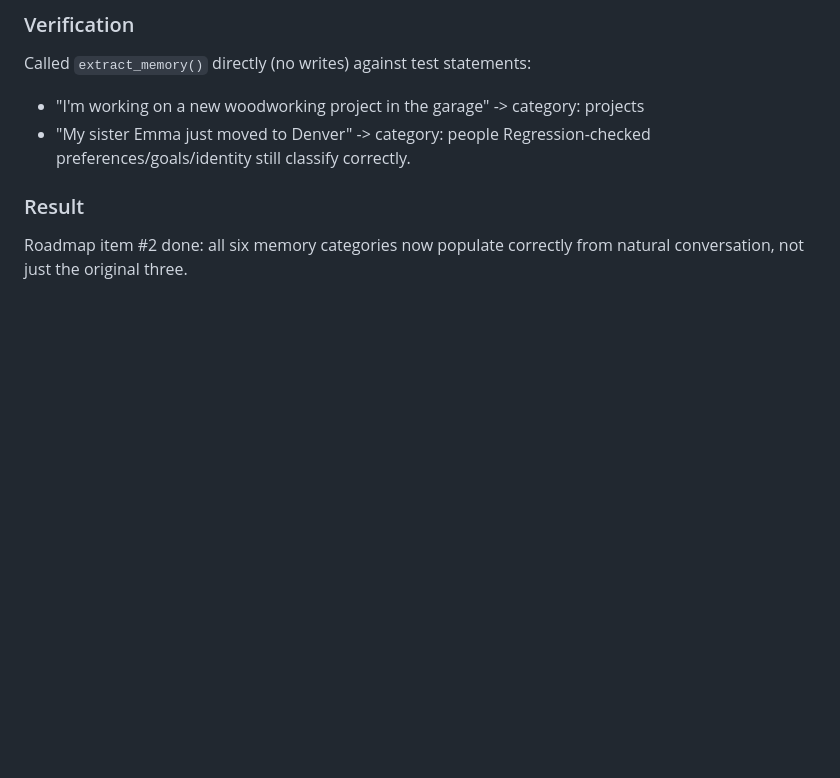
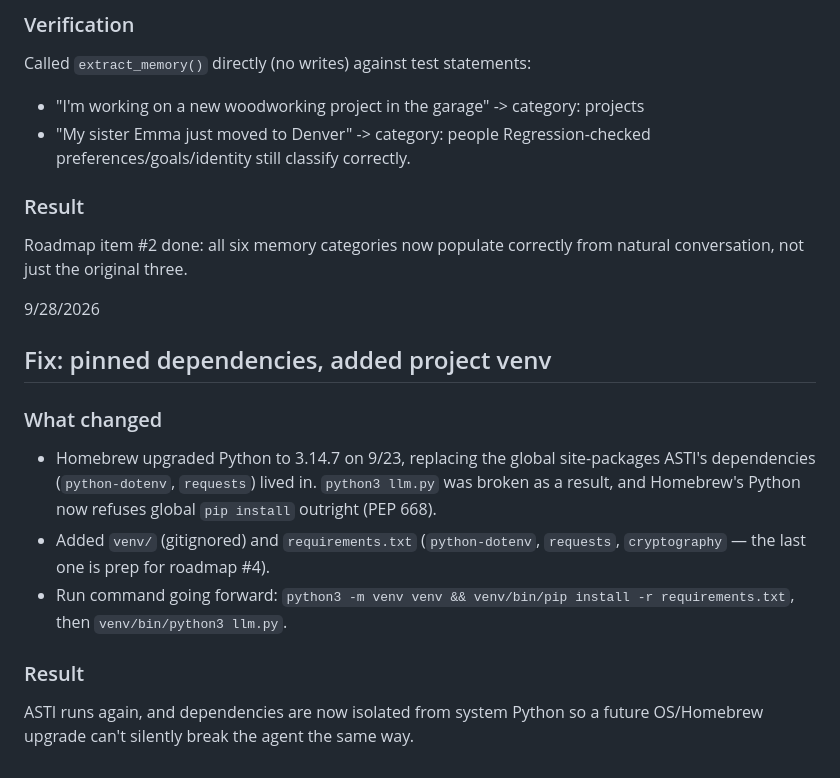
Before and after one commit to cjyanosick/asti-ai-assistant, a Markdown page: agent/PROJECT_LOG.md, the part around the change. Drawn GitHub-style; blank space fills up the shorter version.

Commit message:
docs: document venv/dependency fix milestone

```diff
--- a/agent/PROJECT_LOG.md
+++ b/agent/PROJECT_LOG.md
@@ -450,3 +450,21 @@ Regression-checked preferences/goals/identity still classify correctly.
 ### Result
 Roadmap item #2 done: all six memory categories now populate correctly from
 natural conversation, not just the original three.
+
+9/28/2026
+
+## Fix: pinned dependencies, added project venv
+
+### What changed
+- Homebrew upgraded Python to 3.14.7 on 9/23, replacing the global
+  site-packages ASTI's dependencies (`python-dotenv`, `requests`) lived in.
+  `python3 llm.py` was broken as a result, and Homebrew's Python now refuses
+  global `pip install` outright (PEP 668).
+- Added `venv/` (gitignored) and `requirements.txt` (`python-dotenv`,
+  `requests`, `cryptography` — the last one is prep for roadmap #4).
+- Run command going forward: `python3 -m venv venv && venv/bin/pip install
+  -r requirements.txt`, then `venv/bin/python3 llm.py`.
+
+### Result
+ASTI runs again, and dependencies are now isolated from system Python so a
+future OS/Homebrew upgrade can't silently break the agent the same way.
```
